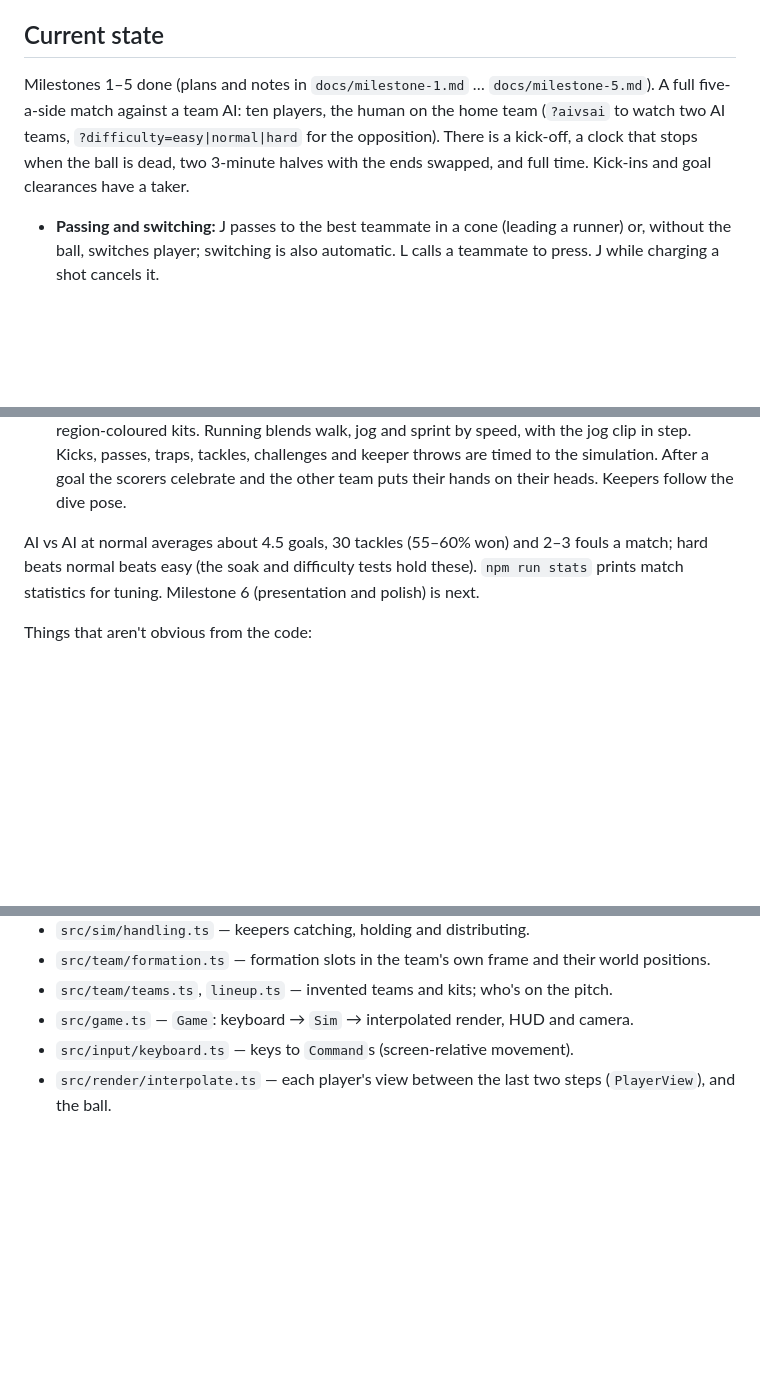
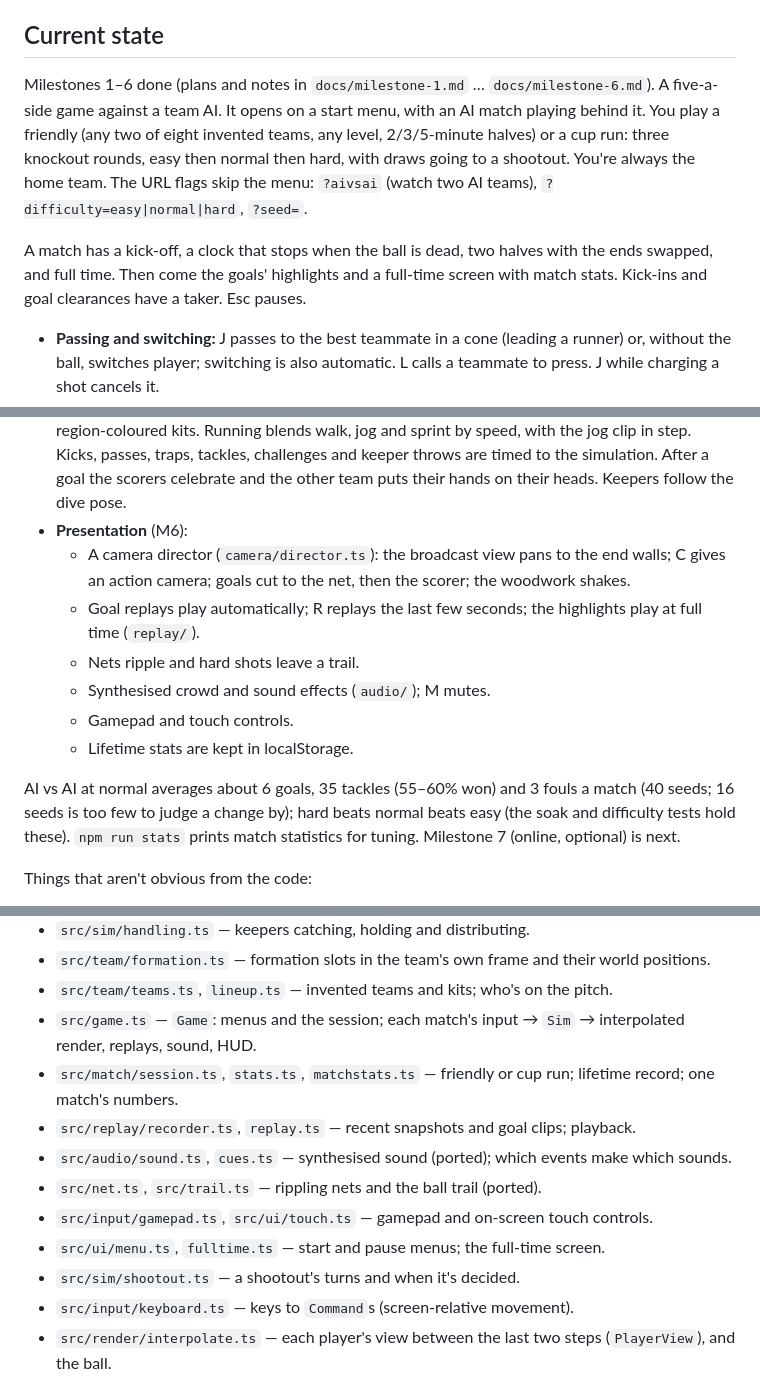
Before and after one commit to TanakritEuro/five-a-side, a Markdown page: CLAUDE.md, 3 parts joined by grey strips. Drawn GitHub-style; blank space fills up the shorter version.

```diff
--- a/CLAUDE.md
+++ b/CLAUDE.md
@@ -25,11 +25,16 @@ Requires Node 20.19+ or 22.12+ (Vite 8).
 
 ## Current state
 
-Milestones 1–5 done (plans and notes in `docs/milestone-1.md` … `docs/milestone-5.md`).
-A full five-a-side match against a team AI: ten players, the human on the home team
-(`?aivsai` to watch two AI teams, `?difficulty=easy|normal|hard` for the opposition).
-There is a kick-off, a clock that stops when the ball is dead, two 3-minute halves with
-the ends swapped, and full time. Kick-ins and goal clearances have a taker.
+Milestones 1–6 done (plans and notes in `docs/milestone-1.md` … `docs/milestone-6.md`).
+A five-a-side game against a team AI. It opens on a start menu, with an AI match
+playing behind it. You play a friendly (any two of eight invented teams, any level,
+2/3/5-minute halves) or a cup run: three knockout rounds, easy then normal then hard, with
+draws going to a shootout. You're always the home team. The URL flags skip the menu:
+`?aivsai` (watch two AI teams), `?difficulty=easy|normal|hard`, `?seed=`.
+
+A match has a kick-off, a clock that stops when the ball is dead, two halves with the ends
+swapped, and full time. Then come the goals' highlights and a full-time screen with match
+stats. Kick-ins and goal clearances have a taker. Esc pauses.
 
 - **Passing and switching:** J passes to the best teammate in a cone (leading a runner)
   or, without the ball, switches player; switching is also automatic. L calls a teammate
@@ -54,10 +59,19 @@ the ends swapped, and full time. Kick-ins and goal clearances have a taker.
   the jog clip in step. Kicks, passes, traps, tackles, challenges and keeper throws are
   timed to the simulation. After a goal the scorers celebrate and the other team puts
   their hands on their heads. Keepers follow the dive pose.
+- **Presentation** (M6):
+  - A camera director (`camera/director.ts`): the broadcast view pans to the end walls;
+    C gives an action camera; goals cut to the net, then the scorer; the woodwork shakes.
+  - Goal replays play automatically; R replays the last few seconds; the highlights
+    play at full time (`replay/`).
+  - Nets ripple and hard shots leave a trail.
+  - Synthesised crowd and sound effects (`audio/`); M mutes.
+  - Gamepad and touch controls.
+  - Lifetime stats are kept in localStorage.
 
-AI vs AI at normal averages about 4.5 goals, 30 tackles (55–60% won) and 2–3 fouls a
-match; hard beats normal beats easy (the soak and difficulty tests hold these). `npm run
-stats` prints match statistics for tuning. Milestone 6 (presentation and polish) is next.
+AI vs AI at normal averages about 6 goals, 35 tackles (55–60% won) and 3 fouls a match
+(40 seeds; 16 seeds is too few to judge a change by); hard beats normal beats easy (the soak and difficulty tests hold these). `npm run
+stats` prints match statistics for tuning. Milestone 7 (online, optional) is next.
 
 Things that aren't obvious from the code:
 - Rapier clamps angular velocity to a quarter turn per step (47 rad/s at 60 Hz). The ball
@@ -229,7 +265,14 @@ The classic reference for this structure is Mat Buckland's "Simple Soccer" in
 - `src/sim/handling.ts` — keepers catching, holding and distributing.
 - `src/team/formation.ts` — formation slots in the team's own frame and their world positions.
 - `src/team/teams.ts`, `lineup.ts` — invented teams and kits; who's on the pitch.
-- `src/game.ts` — `Game`: keyboard → `Sim` → interpolated render, HUD and camera.
+- `src/game.ts` — `Game`: menus and the session; each match's input → `Sim` → interpolated render, replays, sound, HUD.
+- `src/match/session.ts`, `stats.ts`, `matchstats.ts` — friendly or cup run; lifetime record; one match's numbers.
+- `src/replay/recorder.ts`, `replay.ts` — recent snapshots and goal clips; playback.
+- `src/audio/sound.ts`, `cues.ts` — synthesised sound (ported); which events make which sounds.
+- `src/net.ts`, `src/trail.ts` — rippling nets and the ball trail (ported).
+- `src/input/gamepad.ts`, `src/ui/touch.ts` — gamepad and on-screen touch controls.
+- `src/ui/menu.ts`, `fulltime.ts` — start and pause menus; the full-time screen.
+- `src/sim/shootout.ts` — a shootout's turns and when it's decided.
 - `src/input/keyboard.ts` — keys to `Command`s (screen-relative movement).
 - `src/render/interpolate.ts` — each player's view between the last two steps (`PlayerView`), and the ball.
 - `src/characters/rig.ts`, `skinned.ts` — the procedural rig (ported) and the Mannequin it drives; the kit shader.
```
Also changed, not shown: other parts of CLAUDE.md (+37 -15 lines), docs/milestone-6.md (+40 -0 lines).
